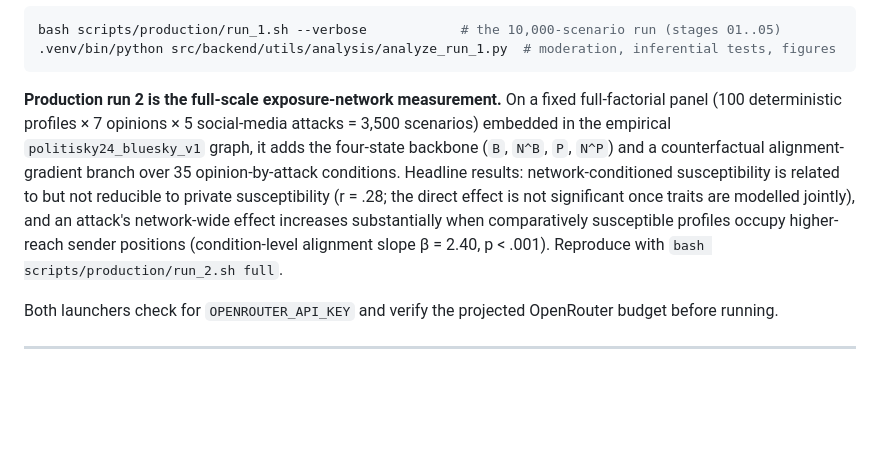
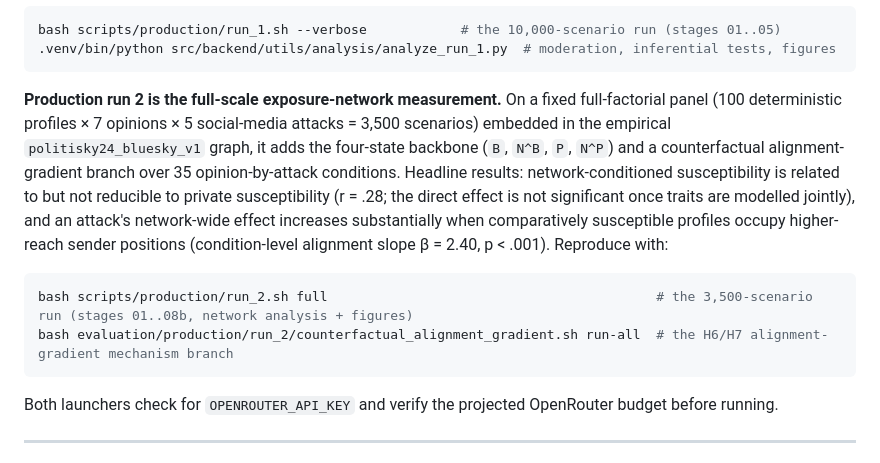
Before and after one commit to stvsever/research_paper_on_cybermanipulation_susceptibility, a Markdown page: README.md, the part around the change. Rendered like a GitHub page; blank space fills up the shorter version.

Commit message:
Add a two-line reproduce block for production run 2 in the README
Mirror the run 1 block: the full network launcher (stages 01..08b) plus the H6/H7
alignment-gradient mechanism branch.

````diff
--- a/README.md
+++ b/README.md
@@ -107,7 +107,12 @@ bash scripts/production/run_1.sh --verbose            # the 10,000-scenario run
 .venv/bin/python src/backend/utils/analysis/analyze_run_1.py  # moderation, inferential tests, figures
 ```
 
-**Production run 2 is the full-scale exposure-network measurement.** On a fixed full-factorial panel (100 deterministic profiles × 7 opinions × 5 social-media attacks = 3,500 scenarios) embedded in the empirical `politisky24_bluesky_v1` graph, it adds the four-state backbone (`B`, `N^B`, `P`, `N^P`) and a counterfactual alignment-gradient branch over 35 opinion-by-attack conditions. Headline results: network-conditioned susceptibility is related to but not reducible to private susceptibility (r = .28; the direct effect is not significant once traits are modelled jointly), and an attack's network-wide effect increases substantially when comparatively susceptible profiles occupy higher-reach sender positions (condition-level alignment slope β = 2.40, p < .001). Reproduce with `bash scripts/production/run_2.sh full`.
+**Production run 2 is the full-scale exposure-network measurement.** On a fixed full-factorial panel (100 deterministic profiles × 7 opinions × 5 social-media attacks = 3,500 scenarios) embedded in the empirical `politisky24_bluesky_v1` graph, it adds the four-state backbone (`B`, `N^B`, `P`, `N^P`) and a counterfactual alignment-gradient branch over 35 opinion-by-attack conditions. Headline results: network-conditioned susceptibility is related to but not reducible to private susceptibility (r = .28; the direct effect is not significant once traits are modelled jointly), and an attack's network-wide effect increases substantially when comparatively susceptible profiles occupy higher-reach sender positions (condition-level alignment slope β = 2.40, p < .001). Reproduce with:
+
+```bash
+bash scripts/production/run_2.sh full                                          # the 3,500-scenario run (stages 01..08b, network analysis + figures)
+bash evaluation/production/run_2/counterfactual_alignment_gradient.sh run-all  # the H6/H7 alignment-gradient mechanism branch
+```
 
 Both launchers check for `OPENROUTER_API_KEY` and verify the projected OpenRouter budget before running.
 
````
